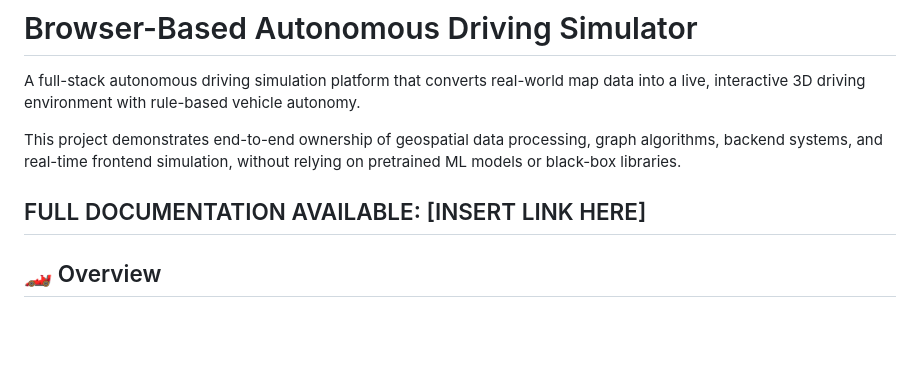
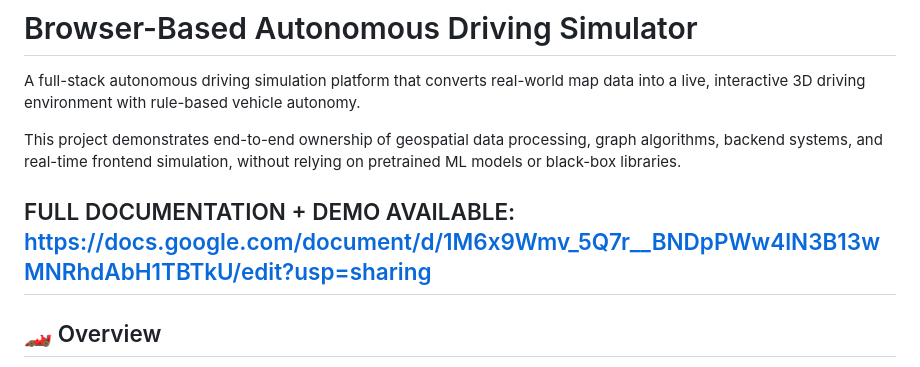
Before and after one commit to varchaskukreja/autonomy-personal-project, a Markdown page: README.md, the part around the change. GitHub-like rendering; blank space fills up the shorter version.

Commit message:
added demo link

```diff
--- a/README.md
+++ b/README.md
@@ -4,7 +4,7 @@ A full-stack autonomous driving simulation platform that converts real-world map
 
 This project demonstrates end-to-end ownership of geospatial data processing, graph algorithms, backend systems, and real-time frontend simulation, without relying on pretrained ML models or black-box libraries.
 
-FULL DOCUMENTATION AVAILABLE: [INSERT LINK HERE]
+FULL DOCUMENTATION + DEMO AVAILABLE: https://docs.google.com/document/d/1M6x9Wmv_5Q7r__BNDpPWw4lN3B13wMNRhdAbH1TBTkU/edit?usp=sharing
 ---
 
 ## 🏎️ Overview
```
